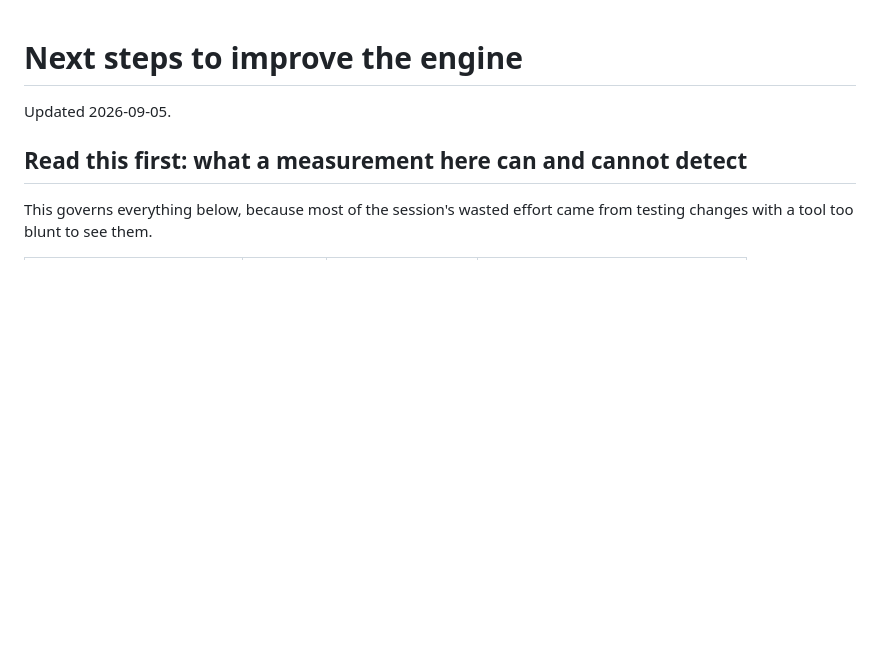
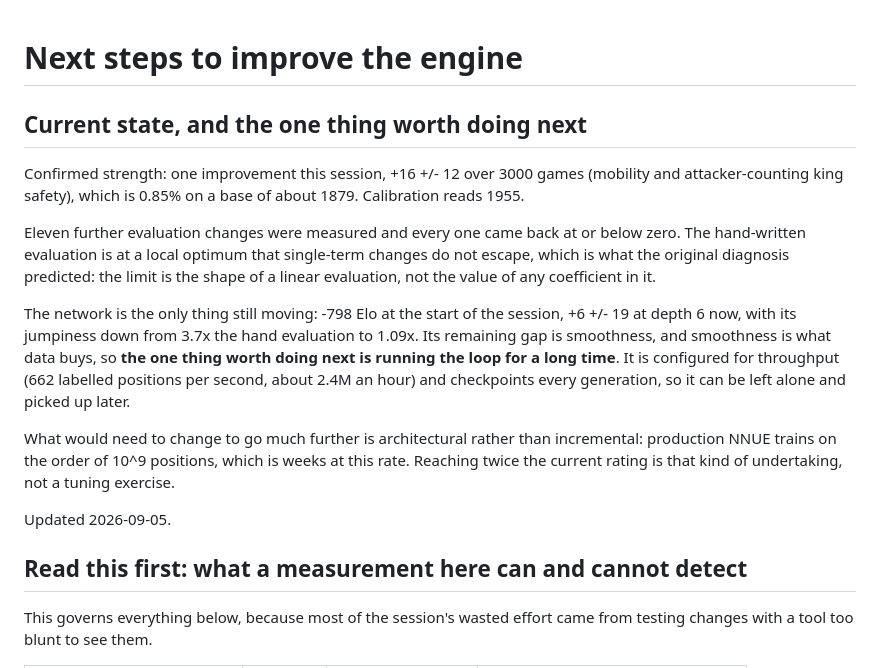
Before and after one commit to TidyMaze/chess-go, a Markdown page: NEXT_STEPS.md, the part around the change. GitHub-like rendering; blank space fills up the shorter version.

Commit message:
Configure the loop for throughput and record the state it is left in
Labels return to depth 3, which measured within noise of depth 4 (RMS
1.55 against 1.37 versus a depth-6 reference) at 2.75x less cost, and
generations grow to 1200 games. Throughput is 662 labelled positions per
second, about 2.4M an hour, against 330 before.

The loop checkpoints its position pool, its weights and Adam's state
every generation, so it can be left running and picked up later without
losing anything.

NEXT_STEPS.md now opens with the state rather than the history: one
confirmed improvement of 0.85%, eleven subsequent evaluation changes all
at or below zero, and the network as the only thing still moving (-798 to
+6 +/- 19 at depth 6, jumpiness 3.7x down to 1.09x). Its remaining gap is
smoothness and smoothness is what data buys, so running the loop is the
one thing worth doing next.

It also says plainly what would be needed to go much further, because
that is more useful than another round of term tuning: production NNUE
trains on the order of a billion positions, which is weeks at this rate.

Verified before leaving it: all packages pass, twelve Perft depth-checks
exact, the interface and play API serving.

Co-Authored-By: Claude Opus 5 <noreply@anthropic.com>

```diff
--- a/NEXT_STEPS.md
+++ b/NEXT_STEPS.md
@@ -1,4 +1,30 @@
 # Next steps to improve the engine
+
+## Current state, and the one thing worth doing next
+
+Confirmed strength: one improvement this session, +16 +/- 12 over 3000
+games (mobility and attacker-counting king safety), which is 0.85% on a
+base of about 1879. Calibration reads 1955.
+
+Eleven further evaluation changes were measured and every one came back
+at or below zero. The hand-written evaluation is at a local optimum that
+single-term changes do not escape, which is what the original diagnosis
+predicted: the limit is the shape of a linear evaluation, not the value
+of any coefficient in it.
+
+The network is the only thing still moving: -798 Elo at the start of the
+session, +6 +/- 19 at depth 6 now, with its jumpiness down from 3.7x the
+hand evaluation to 1.09x. Its remaining gap is smoothness, and smoothness
+is what data buys, so **the one thing worth doing next is running the
+loop for a long time**. It is configured for throughput (662 labelled
+positions per second, about 2.4M an hour) and checkpoints every
+generation, so it can be left alone and picked up later.
+
+What would need to change to go much further is architectural rather than
+incremental: production NNUE trains on the order of 10^9 positions, which
+is weeks at this rate. Reaching twice the current rating is that kind of
+undertaking, not a tuning exercise.
+
 
 Updated 2026-09-05.
 
```
